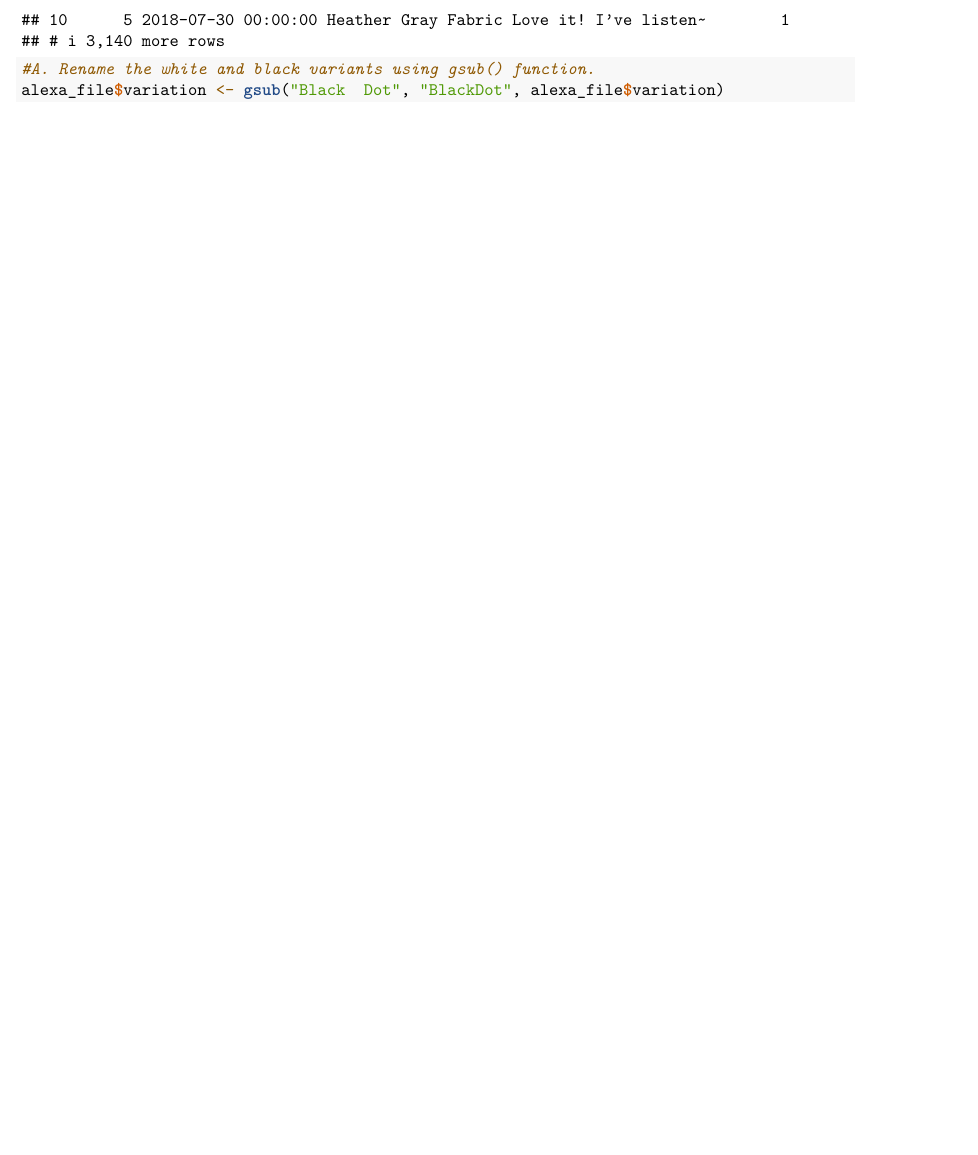
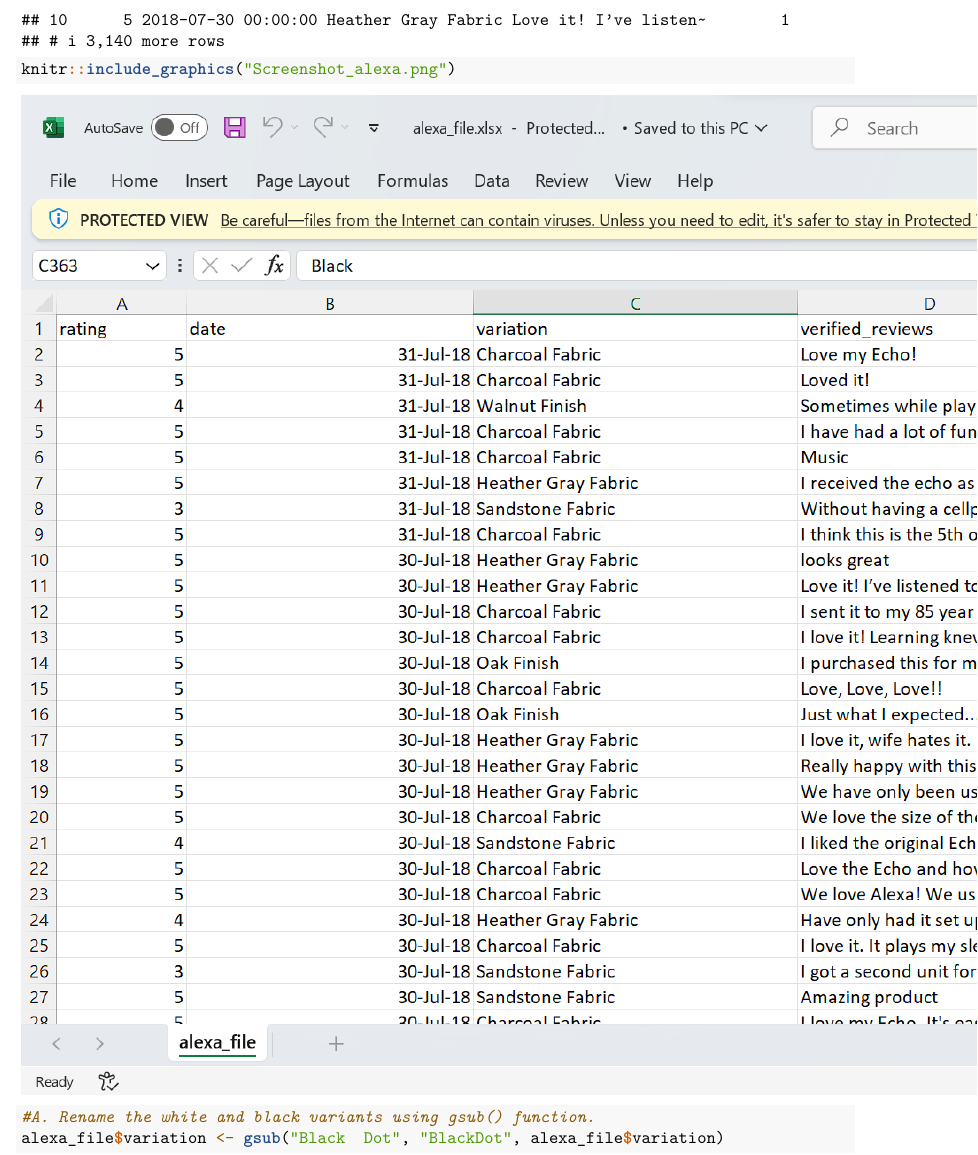
Before and after one commit to QyuGH/WorksheetCahutayMA, an R Markdown document (CahutayWorksheet#4/Worksheet-4b/RWorksheet_Cahutay#4b.rmd): part of page 9 of 17 before the commit and part of page 9 of 18 after it, cut so that both start at the same text, the shorter picture padded with empty space. Rendered offline with R 4.5, knitr and Pandoc, then LaTeX, with nearby package versions.

Commit message:
added screenshot of alexa file

````diff
--- a/CahutayWorksheet#4/Worksheet-4b/RWorksheet_Cahutay#4b.rmd
+++ b/CahutayWorksheet#4/Worksheet-4b/RWorksheet_Cahutay#4b.rmd
@@ -189,6 +189,8 @@
 library(readxl)
 alexa_file <- read_xlsx("alexa_file.xlsx")
 alexa_file
+
+knitr::include_graphics("Screenshot_alexa.png")
 ```
 
 ```{r}
````
Also changed, not shown: CahutayWorksheet#4/Worksheet-4b/RWorksheet_Cahutay-4b.pdf, CahutayWorksheet#4/Worksheet-4b/Screenshot_alexa.png (added).
